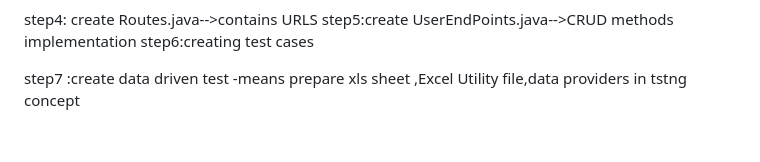
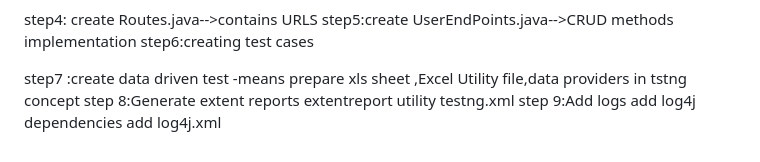
Before and after one commit to latchipatulasai/RestAssuredDemo1, a Markdown page: README.md, the part around the change. GitHub-like rendering.

```diff
--- a/README.md
+++ b/README.md
@@ -371,3 +371,9 @@ step6:creating test cases
 
 
 step7 :create data driven test -means prepare xls sheet ,Excel Utility file,data providers in tstng concept
+step 8:Generate extent reports
+      extentreport utility
+      testng.xml
+step 9:Add logs
+       add log4j dependencies
+       add log4j.xml
```
